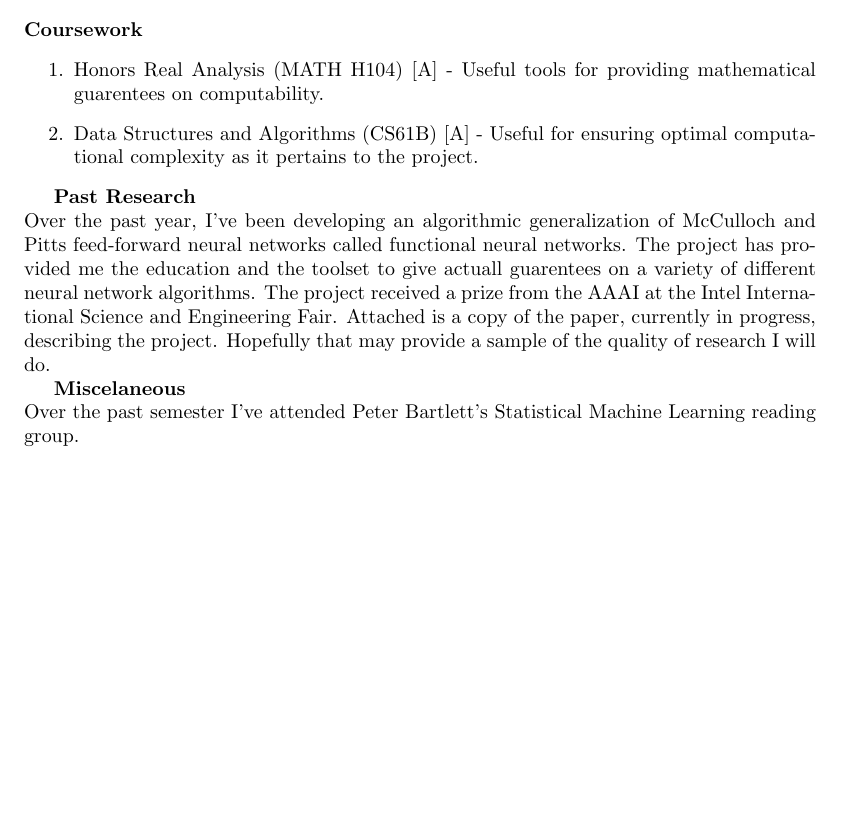
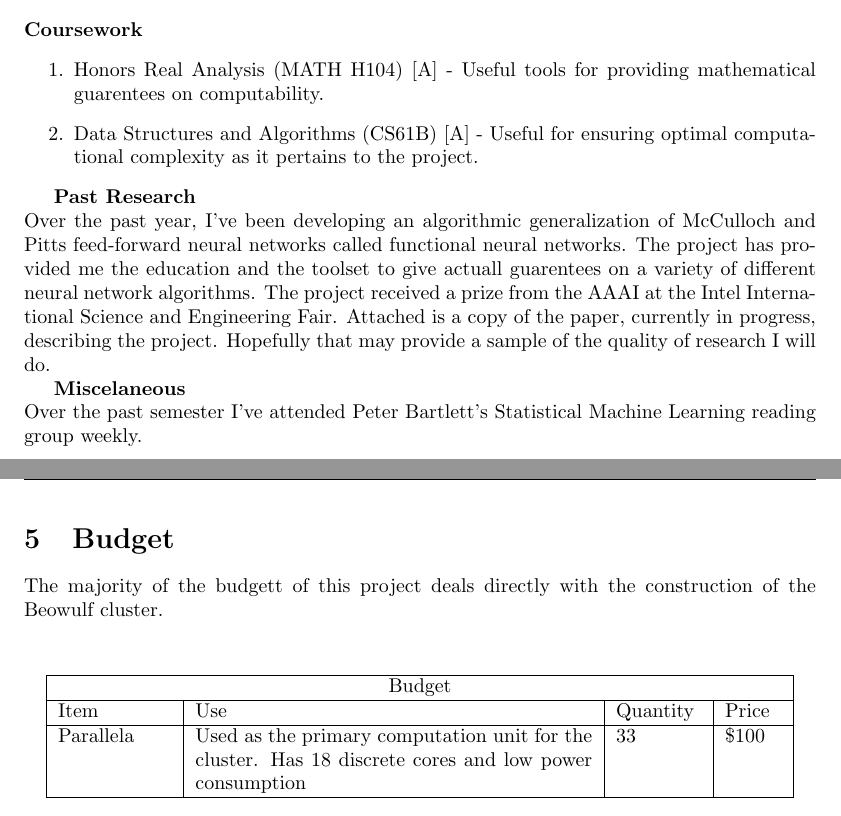
Before and after one commit to mlberkeley/openbrain, a LaTeX document (docs/rc_fellowship_proposal/proposal.tex): part of page 2 of 2 before the commit and two parts of pages 2 and 3 of 3 after it, the two joined at a grey line, cut so that both start at the same text, the shorter picture padded with empty space. Compiled offline with pdfLaTeX.

Commit message:
Working on budget

```diff
--- a/docs/rc_fellowship_proposal/proposal.tex
+++ b/docs/rc_fellowship_proposal/proposal.tex
@@ -124,6 +124,24 @@ Attached is a copy of the paper, currently in progress, describing the project.
 of research I will do.
 
 \textbf{Miscelaneous} \\
-Over the past semester I've attended Peter Bartlett's Statistical Machine Learning reading group.
+Over the past semester I've attended Peter Bartlett's Statistical Machine Learning reading group weekly.
 
+
+\section{Budget}
+The majority of the budgett of this project deals directly with the construction of the Beowulf cluster.
+
+
+\vspace{10mm}
+\centering
+\begin{tabular}{ |p{2cm}|p{7cm}|p{1.5cm}|p{1cm}|
+ }
+ \hline
+ \multicolumn{4}{|c|}{Budget} \\
+ \hline
+Item& Use& Quantity&Price\\
+ \hline
+  Parallela & Used as the primary computation unit for the cluster.  Has 18 discrete cores and low power
+  consumption & 33 & \$100 \\
+ \hline
+\end{tabular}
 \end{document}
```
Also changed, not shown: docs/rc_fellowship_proposal/proposal.pdf, 1 other file.
